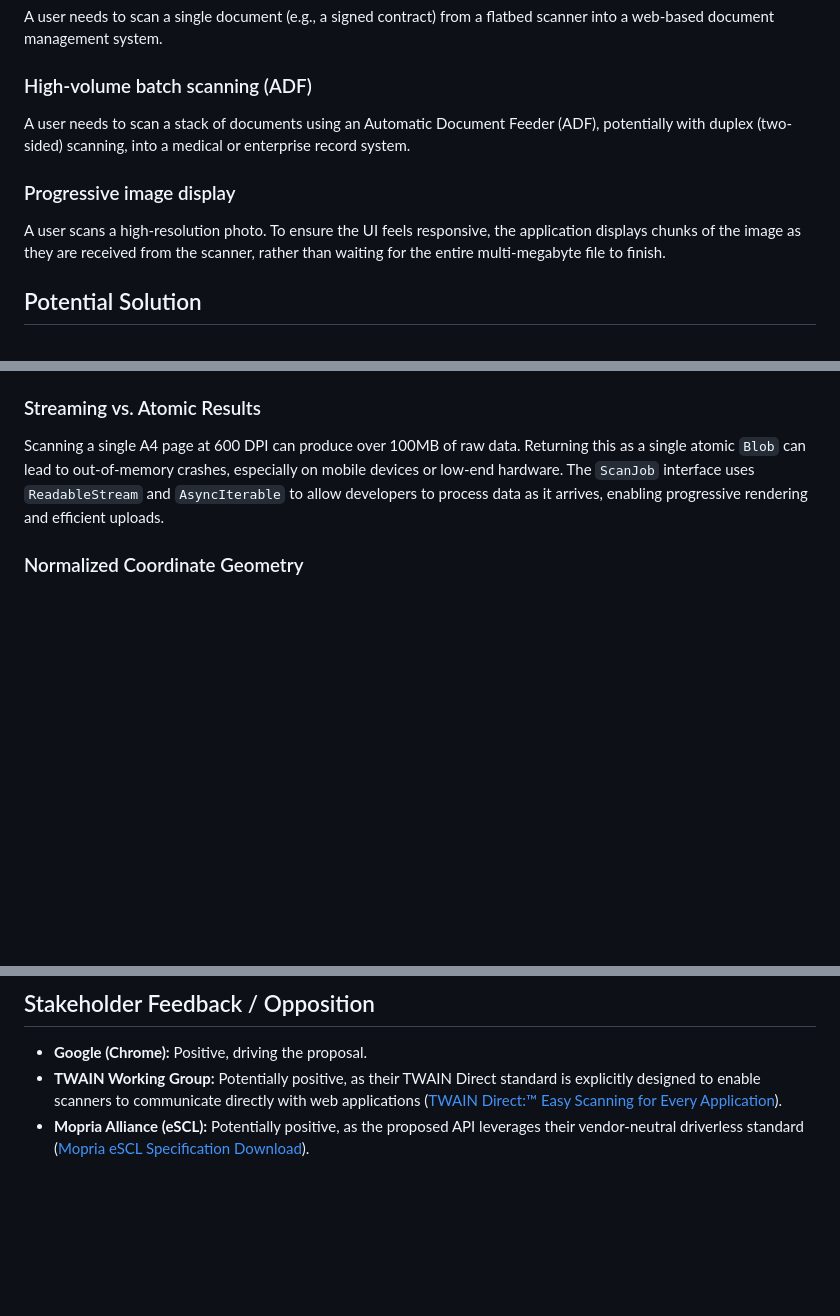
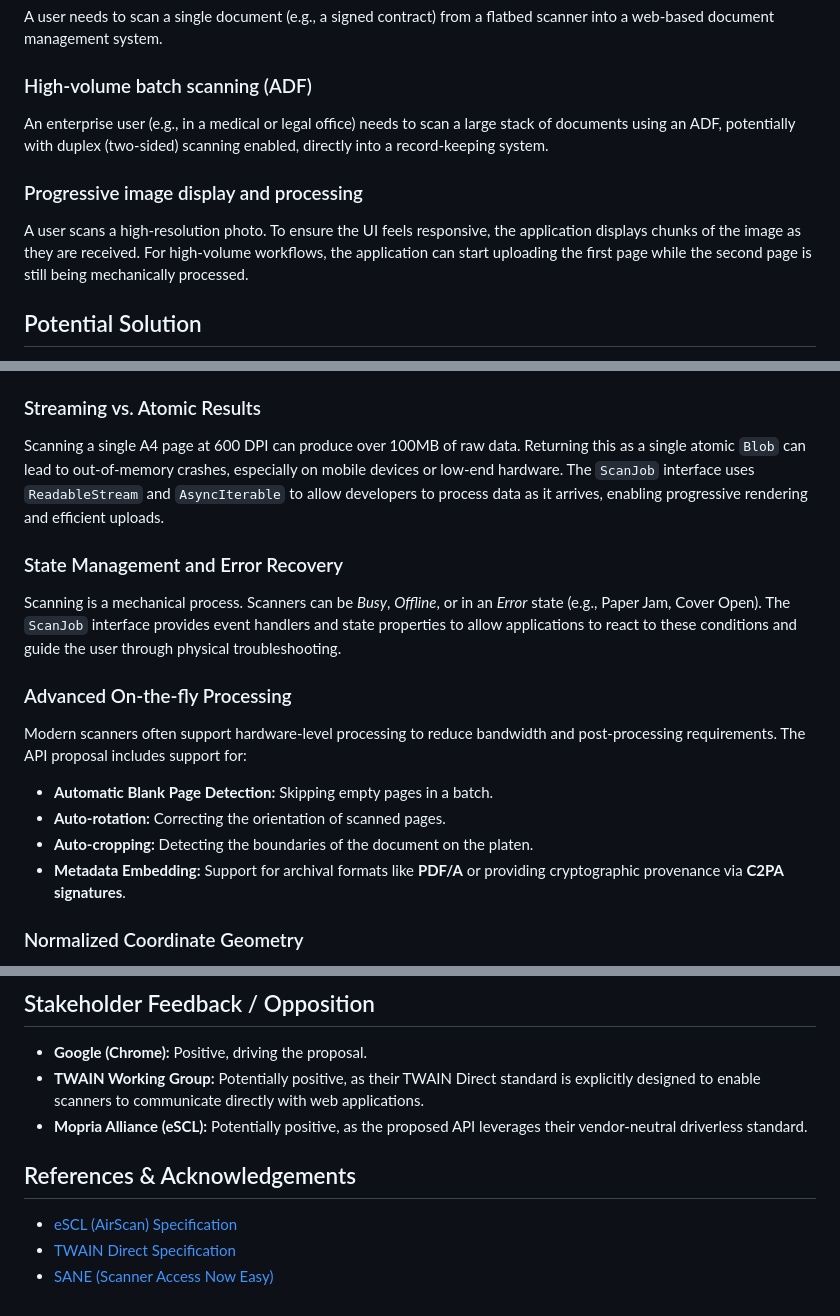
Before and after one commit to explainers-by-googlers/web-scanning, a Markdown page: README.md, 3 parts joined by grey strips. Rendered like a GitHub page; blank space fills up the shorter version.

```diff
--- a/README.md
+++ b/README.md
@@ -83,10 +82,10 @@ To help developers without background in imaging hardware, we define the followi
 A user needs to scan a single document (e.g., a signed contract) from a flatbed scanner into a web-based document management system.
 
 ### High-volume batch scanning (ADF)
-A user needs to scan a stack of documents using an Automatic Document Feeder (ADF), potentially with duplex (two-sided) scanning, into a medical or enterprise record system.
+An enterprise user (e.g., in a medical or legal office) needs to scan a large stack of documents using an ADF, potentially with duplex (two-sided) scanning enabled, directly into a record-keeping system.
 
-### Progressive image display
-A user scans a high-resolution photo. To ensure the UI feels responsive, the application displays chunks of the image as they are received from the scanner, rather than waiting for the entire multi-megabyte file to finish.
+### Progressive image display and processing
+A user scans a high-resolution photo. To ensure the UI feels responsive, the application displays chunks of the image as they are received. For high-volume workflows, the application can start uploading the first page while the second page is still being mechanically processed.
 
 ## Potential Solution
 
@@ -179,6 +178,16 @@ To prevent fingerprinting and unauthorized hardware access, the API mandates a b
 ### Streaming vs. Atomic Results
 Scanning a single A4 page at 600 DPI can produce over 100MB of raw data. Returning this as a single atomic `Blob` can lead to out-of-memory crashes, especially on mobile devices or low-end hardware. The `ScanJob` interface uses `ReadableStream` and `AsyncIterable` to allow developers to process data as it arrives, enabling progressive rendering and efficient uploads.
 
+### State Management and Error Recovery
+Scanning is a mechanical process. Scanners can be *Busy*, *Offline*, or in an *Error* state (e.g., Paper Jam, Cover Open). The `ScanJob` interface provides event handlers and state properties to allow applications to react to these conditions and guide the user through physical troubleshooting.
+
+### Advanced On-the-fly Processing
+Modern scanners often support hardware-level processing to reduce bandwidth and post-processing requirements. The API proposal includes support for:
+- **Automatic Blank Page Detection:** Skipping empty pages in a batch.
+- **Auto-rotation:** Correcting the orientation of scanned pages.
+- **Auto-cropping:** Detecting the boundaries of the document on the platen.
+- **Metadata Embedding:** Support for archival formats like **PDF/A** or providing cryptographic provenance via **C2PA signatures**.
+
 ### Normalized Coordinate Geometry
 Different scanning protocols use different units (e.g., eSCL uses 1/300ths of an inch). The Web Scanning API normalizes all spatial dimensions to **millimeters** (physical) or **CSS pixels** (logical), ensuring a consistent developer experience across all hardware.
 
@@ -201,5 +210,11 @@ Legacy APIs like `chrome.documentScan` are restricted to specific browser enviro
 ## Stakeholder Feedback / Opposition
 
 - **Google (Chrome):** Positive, driving the proposal.
-- **TWAIN Working Group:** Potentially positive, as their TWAIN Direct standard is explicitly designed to enable scanners to communicate directly with web applications ([TWAIN Direct:™ Easy Scanning for Every Application](https://www.info-source.com/twain-direct-easy-scanning-for-every-application/)).
-- **Mopria Alliance (eSCL):** Potentially positive, as the proposed API leverages their vendor-neutral driverless standard ([Mopria eSCL Specification Download](https://mopria.org/spec-download)).
+- **TWAIN Working Group:** Potentially positive, as their TWAIN Direct standard is explicitly designed to enable scanners to communicate directly with web applications.
+- **Mopria Alliance (eSCL):** Potentially positive, as the proposed API leverages their vendor-neutral driverless standard.
+
+## References & Acknowledgements
+
+- [eSCL (AirScan) Specification](https://mopria.org/spec-download)
+- [TWAIN Direct Specification](https://www.twaindirect.org/)
+- [SANE (Scanner Access Now Easy)](http://www.sane-project.org/)
```
Also changed, not shown: other parts of README.md (+12 -13 lines).
